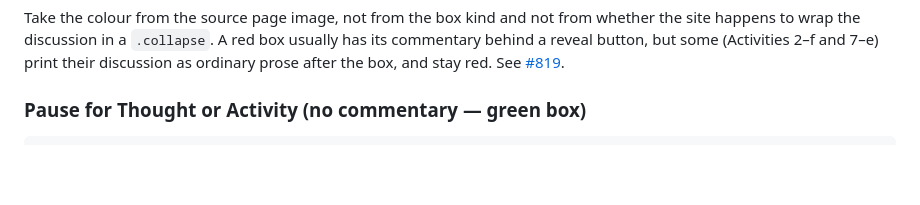
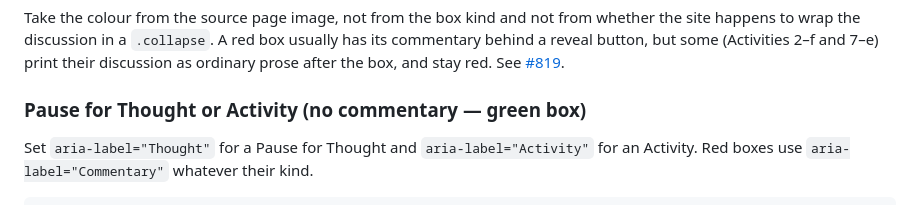
Before and after one commit to lddurbin/twelve_days_to_deming, a Markdown page: workflow/PATTERNS.md, the part around one of its changes. Drawn GitHub-style; blank space fills up the shorter version.

Commit message:
Match green-box template aria-label to its Pause for Thought heading (#819)
Co-Authored-By: Claude Opus 5.5 <noreply@anthropic.com>

````diff
--- a/workflow/PATTERNS.md
+++ b/workflow/PATTERNS.md
@@ -258,4 +258,7 @@ red. See [#819](https://github.com/lddurbin/twelve_days_to_deming/issues/819).
 
 ### Pause for Thought or Activity (no commentary — green box)
 
+Set `aria-label="Thought"` for a Pause for Thought and `aria-label="Activity"`
+for an Activity. Red boxes use `aria-label="Commentary"` whatever their kind.
+
 ```markdown
````
Also changed, not shown: other parts of workflow/PATTERNS.md (+1 -1 lines).
